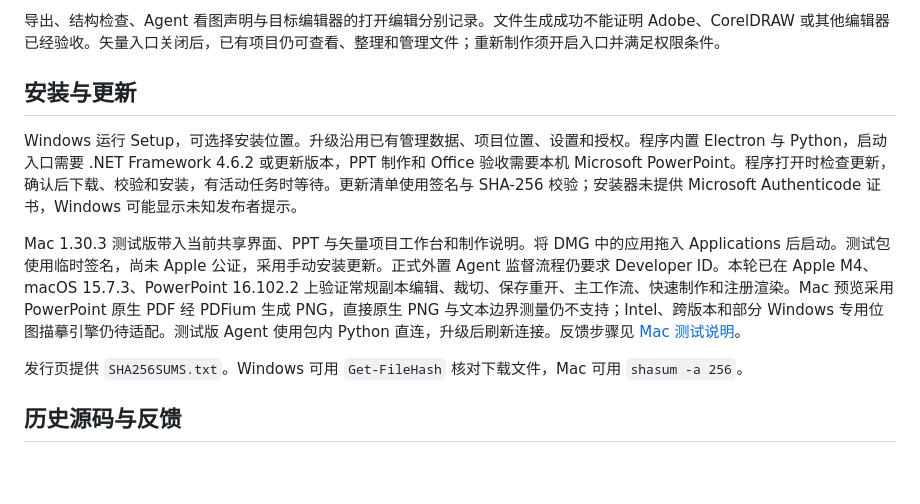
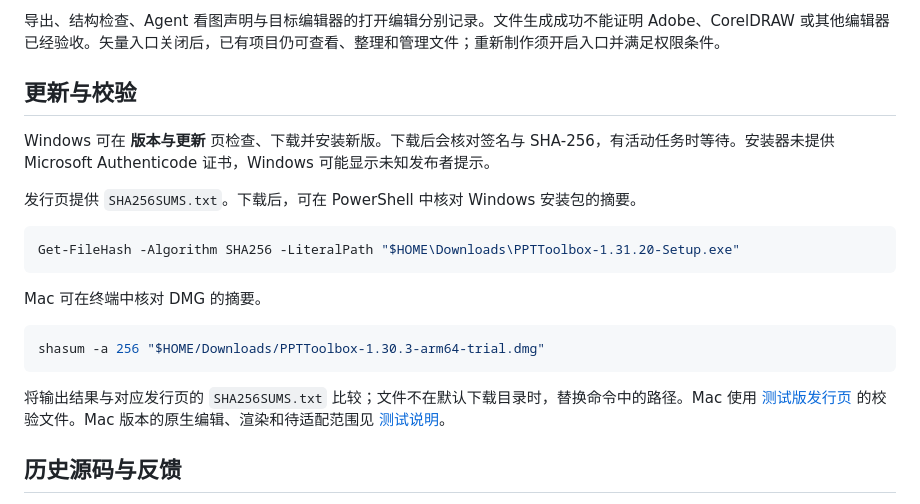
Before and after one commit to sj18259360196-source/PPTToolbox, a Markdown page: README.md, the part around one of its changes. GitHub-like rendering; blank space fills up the shorter version.

````diff
--- a/README.md
+++ b/README.md
@@ -43,13 +87,23 @@ SVG 保留矢量对象和文字，文字依赖接收电脑上的字体。PNG 用
 
 导出、结构检查、Agent 看图声明与目标编辑器的打开编辑分别记录。文件生成成功不能证明 Adobe、CorelDRAW 或其他编辑器已经验收。矢量入口关闭后，已有项目仍可查看、整理和管理文件；重新制作须开启入口并满足权限条件。
 
-## 安装与更新
+## 更新与校验
 
-Windows 运行 Setup，可选择安装位置。升级沿用已有管理数据、项目位置、设置和授权。程序内置 Electron 与 Python，启动入口需要 .NET Framework 4.6.2 或更新版本，PPT 制作和 Office 验收需要本机 Microsoft PowerPoint。程序打开时检查更新，确认后下载、校验和安装，有活动任务时等待。更新清单使用签名与 SHA-256 校验；安装器未提供 Microsoft Authenticode 证书，Windows 可能显示未知发布者提示。
+Windows 可在 **版本与更新** 页检查、下载并安装新版。下载后会核对签名与 SHA-256，有活动任务时等待。安装器未提供 Microsoft Authenticode 证书，Windows 可能显示未知发布者提示。
 
-Mac 1.30.3 测试版带入当前共享界面、PPT 与矢量项目工作台和制作说明。将 DMG 中的应用拖入 Applications 后启动。测试包使用临时签名，尚未 Apple 公证，采用手动安装更新。正式外置 Agent 监督流程仍要求 Developer ID。本轮已在 Apple M4、macOS 15.7.3、PowerPoint 16.102.2 上验证常规副本编辑、裁切、保存重开、主工作流、快速制作和注册渲染。Mac 预览采用 PowerPoint 原生 PDF 经 PDFium 生成 PNG，直接原生 PNG 与文本边界测量仍不支持；Intel、跨版本和部分 Windows 专用位图描摹引擎仍待适配。测试版 Agent 使用包内 Python 直连，升级后刷新连接。反馈步骤见 [Mac 测试说明](https://github.com/sj18259360196-source/PPTToolbox/releases/download/macos-trial-v1.30.3-20261025/MACOS_TESTING.md)。
+发行页提供 `SHA256SUMS.txt`。下载后，可在 PowerShell 中核对 Windows 安装包的摘要。
 
-发行页提供 `SHA256SUMS.txt`。Windows 可用 `Get-FileHash` 核对下载文件，Mac 可用 `shasum -a 256`。
+```powershell
+Get-FileHash -Algorithm SHA256 -LiteralPath "$HOME\Downloads\PPTToolbox-1.31.20-Setup.exe"
+```
+
+Mac 可在终端中核对 DMG 的摘要。
+
+```sh
+shasum -a 256 "$HOME/Downloads/PPTToolbox-1.30.3-arm64-trial.dmg"
+```
+
+将输出结果与对应发行页的 `SHA256SUMS.txt` 比较；文件不在默认下载目录时，替换命令中的路径。Mac 使用 [测试版发行页](https://github.com/sj18259360196-source/PPTToolbox/releases/tag/macos-trial-v1.30.3-20261025) 的校验文件。Mac 版本的原生编辑、渲染和待适配范围见 [测试说明](https://github.com/sj18259360196-source/PPTToolbox/releases/download/macos-trial-v1.30.3-20261025/MACOS_TESTING.md)。
 
 ## 历史源码与反馈
 
````
Also changed, not shown: other parts of README.md (+44 -0 lines).
